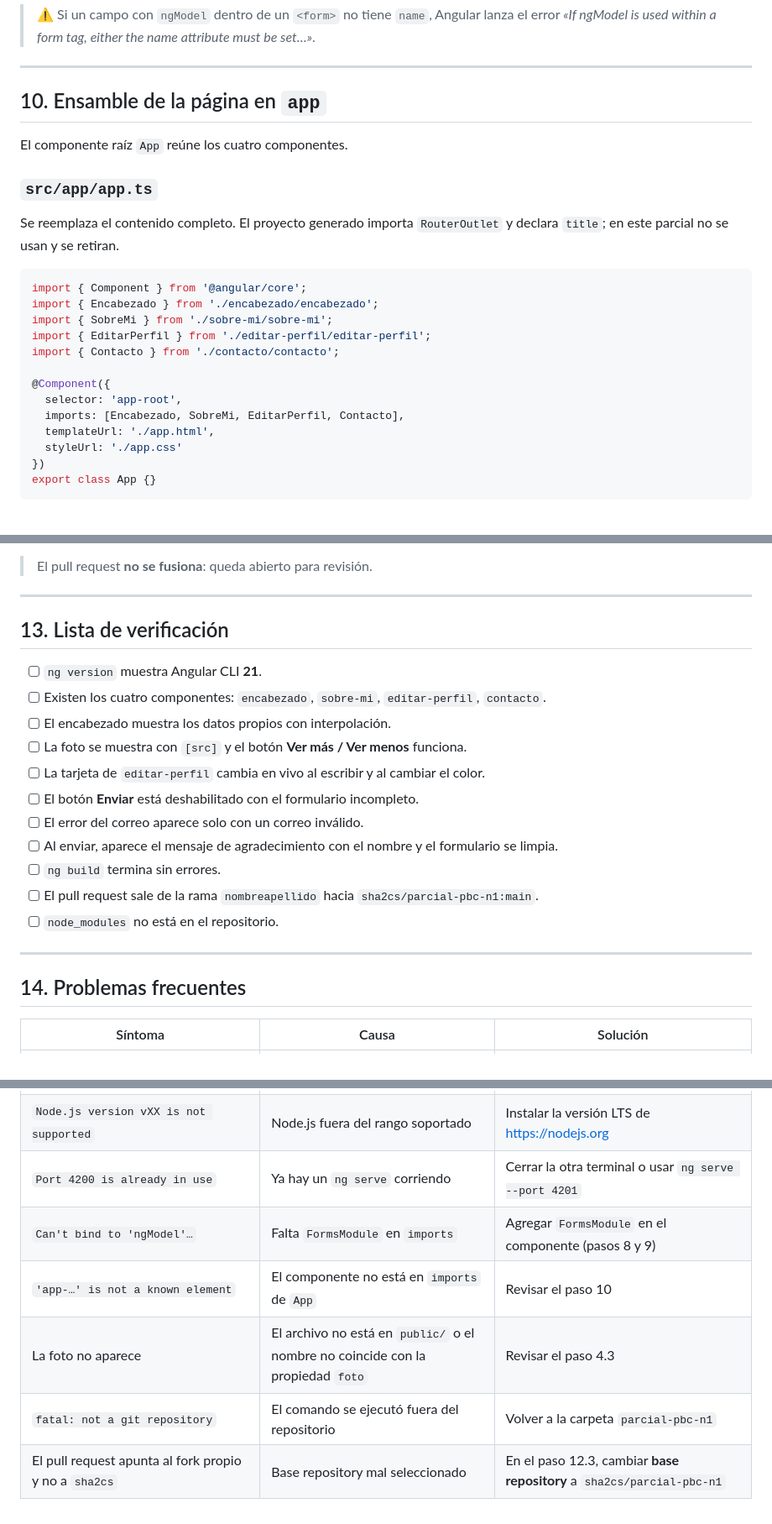
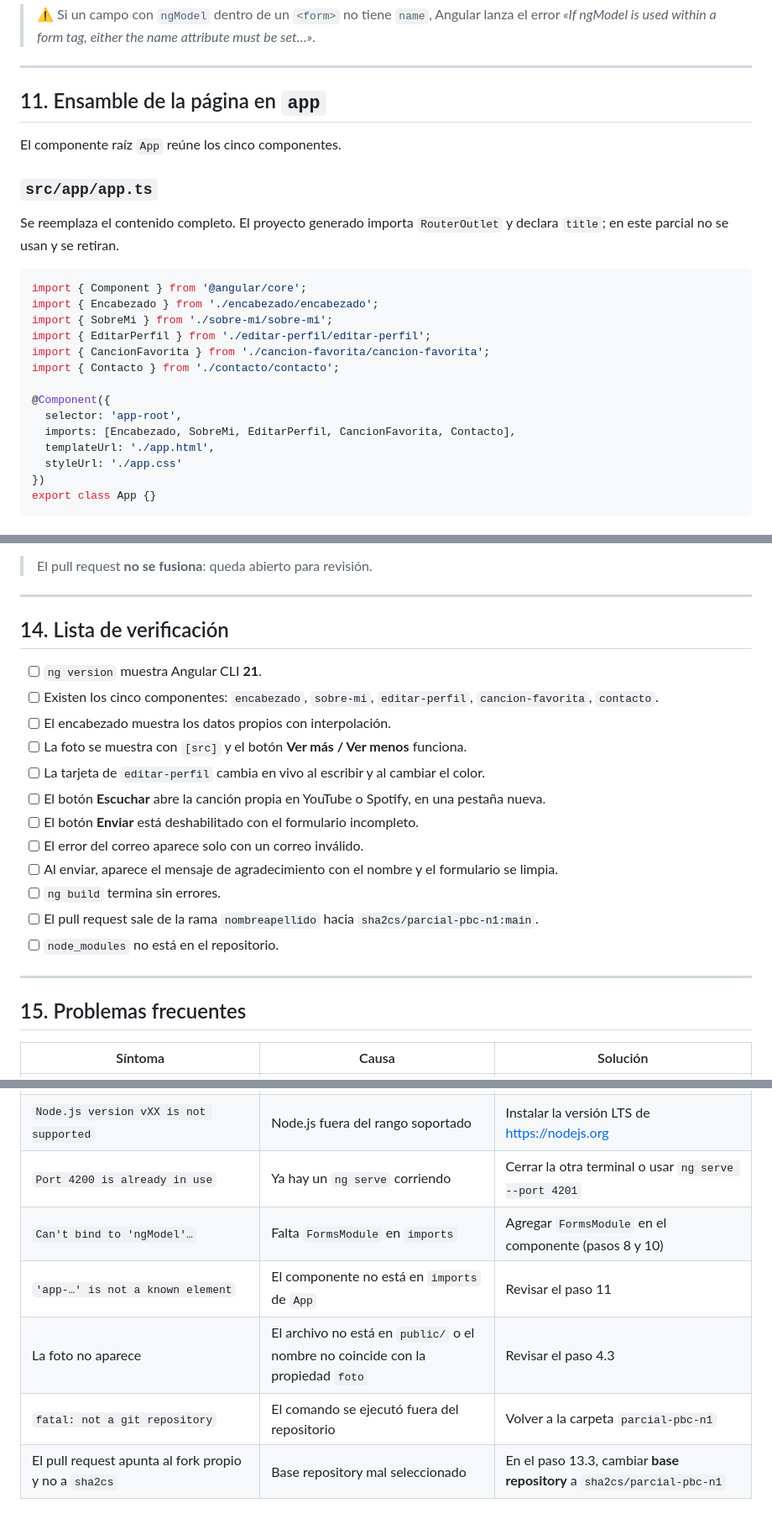
Before and after one commit to sha2cs/parcial-pbc-n1, a Markdown page: README.md, 3 parts joined by grey strips. Shown at 84% size. Drawn GitHub-style.

```diff
--- a/README.md
+++ b/README.md
@@ -604,9 +682,9 @@ El mensaje de error del correo aparece solo cuando el campo es inválido **y** y
 
 ---
 
-## 10. Ensamble de la página en `app`
+## 11. Ensamble de la página en `app`
 
-El componente raíz `App` reúne los cuatro componentes.
+El componente raíz `App` reúne los cinco componentes.
 
 ### `src/app/app.ts`
 
@@ -617,11 +695,12 @@ import { Component } from '@angular/core';
 import { Encabezado } from './encabezado/encabezado';
 import { SobreMi } from './sobre-mi/sobre-mi';
 import { EditarPerfil } from './editar-perfil/editar-perfil';
+import { CancionFavorita } from './cancion-favorita/cancion-favorita';
 import { Contacto } from './contacto/contacto';
 
 @Component({
   selector: 'app-root',
-  imports: [Encabezado, SobreMi, EditarPerfil, Contacto],
+  imports: [Encabezado, SobreMi, EditarPerfil, CancionFavorita, Contacto],
   templateUrl: './app.html',
   styleUrl: './app.css'
 })
@@ -703,13 +784,14 @@ git push -u origin anaperez
 
 ---
 
-## 13. Lista de verificación
+## 14. Lista de verificación
 
 - [ ] `ng version` muestra Angular CLI **21**.
-- [ ] Existen los cuatro componentes: `encabezado`, `sobre-mi`, `editar-perfil`, `contacto`.
+- [ ] Existen los cinco componentes: `encabezado`, `sobre-mi`, `editar-perfil`, `cancion-favorita`, `contacto`.
 - [ ] El encabezado muestra los datos propios con interpolación.
 - [ ] La foto se muestra con `[src]` y el botón **Ver más / Ver menos** funciona.
 - [ ] La tarjeta de `editar-perfil` cambia en vivo al escribir y al cambiar el color.
+- [ ] El botón **Escuchar** abre la canción propia en YouTube o Spotify, en una pestaña nueva.
 - [ ] El botón **Enviar** está deshabilitado con el formulario incompleto.
 - [ ] El error del correo aparece solo con un correo inválido.
 - [ ] Al enviar, aparece el mensaje de agradecimiento con el nombre y el formulario se limpia.
@@ -719,7 +801,7 @@ git push -u origin anaperez
 
 ---
 
-## 14. Problemas frecuentes
+## 15. Problemas frecuentes
 
 | Síntoma | Causa | Solución |
 |---|---|---|
@@ -728,8 +810,8 @@ git push -u origin anaperez
 | `ng version` muestra una versión distinta de 21 | Había otro CLI instalado | `npm uninstall -g @angular/cli` y luego `npm install -g @angular/cli@21` |
 | `Node.js version vXX is not supported` | Node.js fuera del rango soportado | Instalar la versión LTS de <https://nodejs.org> |
 | `Port 4200 is already in use` | Ya hay un `ng serve` corriendo | Cerrar la otra terminal o usar `ng serve --port 4201` |
-| `Can't bind to 'ngModel'…` | Falta `FormsModule` en `imports` | Agregar `FormsModule` en el componente (pasos 8 y 9) |
-| `'app-…' is not a known element` | El componente no está en `imports` de `App` | Revisar el paso 10 |
+| `Can't bind to 'ngModel'…` | Falta `FormsModule` en `imports` | Agregar `FormsModule` en el componente (pasos 8 y 10) |
+| `'app-…' is not a known element` | El componente no está en `imports` de `App` | Revisar el paso 11 |
 | La foto no aparece | El archivo no está en `public/` o el nombre no coincide con la propiedad `foto` | Revisar el paso 4.3 |
 | `fatal: not a git repository` | El comando se ejecutó fuera del repositorio | Volver a la carpeta `parcial-pbc-n1` |
-| El pull request apunta al fork propio y no a `sha2cs` | Base repository mal seleccionado | En el paso 12.3, cambiar **base repository** a `sha2cs/parcial-pbc-n1` |
+| El pull request apunta al fork propio y no a `sha2cs` | Base repository mal seleccionado | En el paso 13.3, cambiar **base repository** a `sha2cs/parcial-pbc-n1` |
```
Also changed, not shown: other parts of README.md (+93 -13 lines), img/01-completo.png, img/06-contacto-invalido.png, img/07-contacto-valido.png, img/08-contacto-enviado.png, img/09-cancion-favorita.png (added).
